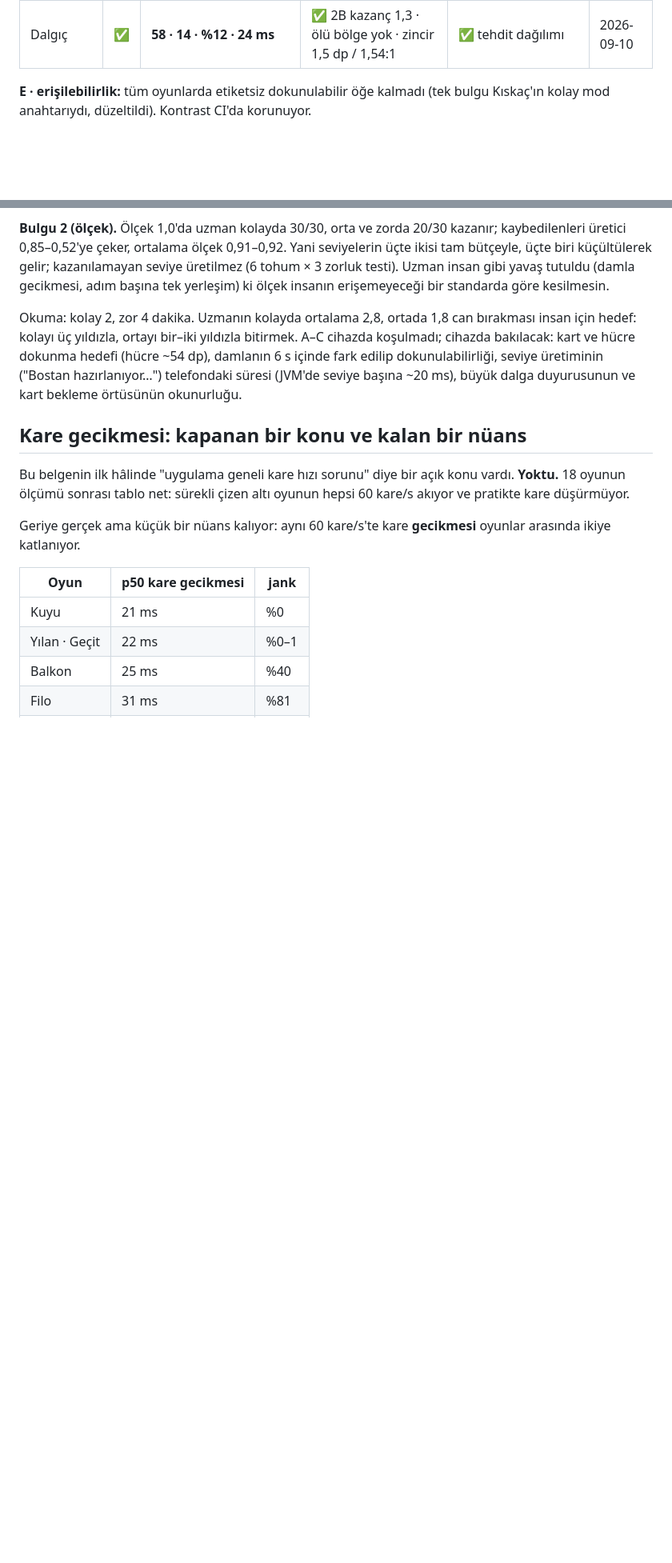
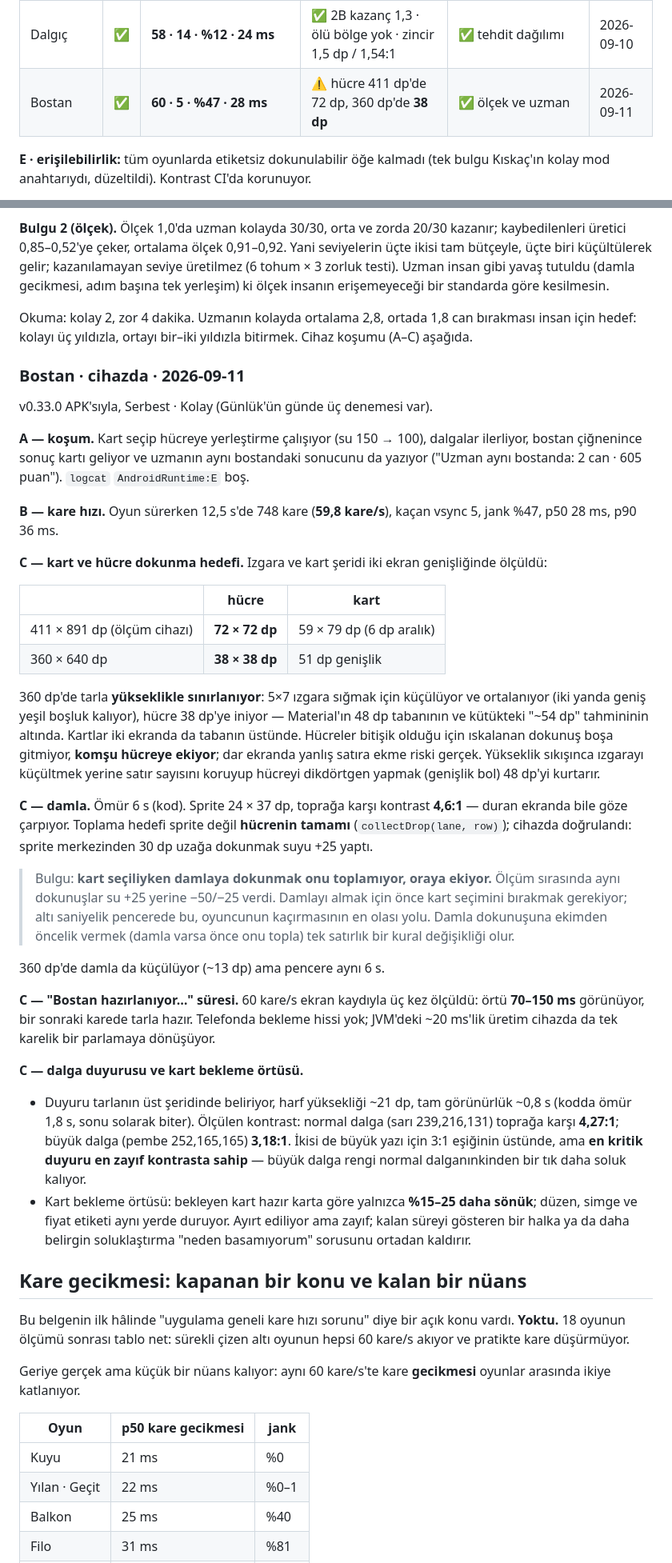
Before and after one commit to aripdcem/za, a Markdown page: docs/oyun-testi.md, 2 parts joined by grey strips. Shown at 80% size. Rendered like a GitHub page; blank space fills up the shorter version.

Commit message:
Bostan: A–C cihazda koşuldu; hücre 360 dp'de 38 dp'ye iniyor
Dokunma hedefi: 411 dp'de hücre 72×72 dp ve kart 59×79 dp, ama 360×640 dp'de
tarla yükseklikle sınırlanıp ızgara küçülüyor ve hücre 38×38 dp'ye iniyor —
48 dp tabanının ve kütükteki ~54 dp tahmininin altında. Hücreler bitişik
olduğu için ıskalanan dokunuş komşu hücreye ekiyor.

Damla: ömür 6 s, sprite 24×37 dp, toprakla kontrast 4,6:1; toplama hedefi
sprite değil hücrenin tamamı (30 dp uzaktan dokunuş +25 su verdi). Ama kart
seçiliyken aynı dokunuş damlayı toplamak yerine ekim yapıyor — altı saniyelik
pencerede kaçırmanın en olası yolu bu.

"Bostan hazırlanıyor…": ekran kaydında 70–150 ms, bekleme hissi yok.

Duyuru: harf ~21 dp, tam görünürlük ~0,8 s; normal dalga 4,27:1, büyük dalga
3,18:1 — en kritik duyurunun kontrastı en düşük. Kart bekleme örtüsü hazır
karta göre yalnızca %15–25 sönük.

A: kartlar, yerleştirme, sonuç kartı ve uzman karşılaştırması çalışıyor,
logcat temiz. B: 59,8 kare/s, kaçan vsync 5, p50 28 ms.

Co-Authored-By: Claude Opus 5 <noreply@anthropic.com>
Claude-Session: https://claude.ai/code/session_01BY54eKGkqpw6fEbFdRk84c

```diff
--- a/docs/oyun-testi.md
+++ b/docs/oyun-testi.md
@@ -405,6 +405,7 @@ sürüm derlemesi. A: açılış/oynanış/çökme. B: 12 s pencerede kare ölç
 | Tuşe | ✅ | olay güdümlü (vuruşta 21 ms, GPU 15,5) | ✅ iki parmak 15 ms arayla da sayılıyor | ✅ Sonsuz eğrisi | 2026-09-10 |
 | Uçurtma | ✅ | **59 · 5 · %60 · 34 ms** (GPU 20 ms) | ✅ tutuşa yanıt ~100 ms · tel 2,3 dp / 8,2:1 | ✅ pilot eğrisi | 2026-09-10 |
 | Dalgıç | ✅ | **58 · 14 · %12 · 24 ms** | ✅ 2B kazanç 1,3 · ölü bölge yok · zincir 1,5 dp / 1,54:1 | ✅ tehdit dağılımı | 2026-09-10 |
+| Bostan | ✅ | **60 · 5 · %47 · 28 ms** | ⚠ hücre 411 dp'de 72 dp, 360 dp'de **38 dp** | ✅ ölçek ve uzman | 2026-09-11 |
 
 **E · erişilebilirlik:** tüm oyunlarda etiketsiz dokunulabilir öğe kalmadı
 (tek bulgu Kıskaç'ın kolay mod anahtarıydı, düzeltildi). Kontrast CI'da
@@ -1585,11 +1586,66 @@ insanın erişemeyeceği bir standarda göre kesilmesin.
 
 Okuma: kolay 2, zor 4 dakika. Uzmanın kolayda ortalama 2,8, ortada 1,8 can
 bırakması insan için hedef: kolayı üç yıldızla, ortayı bir–iki yıldızla
-bitirmek. A–C cihazda koşulmadı; cihazda bakılacak: kart ve hücre dokunma
-hedefi (hücre ~54 dp), damlanın 6 s içinde fark edilip dokunulabilirliği,
-seviye üretiminin ("Bostan hazırlanıyor…") telefondaki süresi (JVM'de
-seviye başına ~20 ms), büyük dalga duyurusunun ve kart bekleme örtüsünün
-okunurluğu.
+bitirmek. Cihaz koşumu (A–C) aşağıda.
+
+### Bostan · cihazda · 2026-09-11
+
+v0.33.0 APK'sıyla, Serbest · Kolay (Günlük'ün günde üç denemesi var).
+
+**A — koşum.** Kart seçip hücreye yerleştirme çalışıyor (su 150 → 100), dalgalar
+ilerliyor, bostan çiğnenince sonuç kartı geliyor ve uzmanın aynı bostandaki
+sonucunu da yazıyor ("Uzman aynı bostanda: 2 can · 605 puan"). `logcat`
+`AndroidRuntime:E` boş.
+
+**B — kare hızı.** Oyun sürerken 12,5 s'de 748 kare (**59,8 kare/s**), kaçan
+vsync 5, jank %47, p50 28 ms, p90 36 ms.
+
+**C — kart ve hücre dokunma hedefi.** Izgara ve kart şeridi iki ekran
+genişliğinde ölçüldü:
+
+| | hücre | kart |
+| --- | --- | --- |
+| 411 × 891 dp (ölçüm cihazı) | **72 × 72 dp** | 59 × 79 dp (6 dp aralık) |
+| 360 × 640 dp | **38 × 38 dp** | 51 dp genişlik |
+
+360 dp'de tarla **yükseklikle sınırlanıyor**: 5×7 ızgara sığmak için küçülüyor
+ve ortalanıyor (iki yanda geniş yeşil boşluk kalıyor), hücre 38 dp'ye iniyor —
+Material'ın 48 dp tabanının ve kütükteki "~54 dp" tahmininin altında. Kartlar
+iki ekranda da tabanın üstünde. Hücreler bitişik olduğu için ıskalanan dokunuş
+boşa gitmiyor, **komşu hücreye ekiyor**; dar ekranda yanlış satıra ekme riski
+gerçek. Yükseklik sıkışınca ızgarayı küçültmek yerine satır sayısını koruyup
+hücreyi dikdörtgen yapmak (genişlik bol) 48 dp'yi kurtarır.
+
+**C — damla.** Ömür 6 s (kod). Sprite 24 × 37 dp, toprağa karşı kontrast
+**4,6:1** — duran ekranda bile göze çarpıyor. Toplama hedefi sprite değil
+**hücrenin tamamı** (`collectDrop(lane, row)`); cihazda doğrulandı: sprite
+merkezinden 30 dp uzağa dokunmak suyu +25 yaptı.
+
+> Bulgu: **kart seçiliyken damlaya dokunmak onu toplamıyor, oraya ekiyor.**
+> Ölçüm sırasında aynı dokunuşlar su +25 yerine −50/−25 verdi. Damlayı almak
+> için önce kart seçimini bırakmak gerekiyor; altı saniyelik pencerede bu,
+> oyuncunun kaçırmasının en olası yolu. Damla dokunuşuna ekimden öncelik
+> vermek (damla varsa önce onu topla) tek satırlık bir kural değişikliği olur.
+
+360 dp'de damla da küçülüyor (~13 dp) ama pencere aynı 6 s.
+
+**C — "Bostan hazırlanıyor…" süresi.** 60 kare/s ekran kaydıyla üç kez ölçüldü:
+örtü **70–150 ms** görünüyor, bir sonraki karede tarla hazır. Telefonda bekleme
+hissi yok; JVM'deki ~20 ms'lik üretim cihazda da tek karelik bir parlamaya
+dönüşüyor.
+
+**C — dalga duyurusu ve kart bekleme örtüsü.**
+
+- Duyuru tarlanın üst şeridinde beliriyor, harf yüksekliği ~21 dp, tam
+  görünürlük ~0,8 s (kodda ömür 1,8 s, sonu solarak biter). Ölçülen kontrast:
+  normal dalga (sarı 239,216,131) toprağa karşı **4,27:1**; büyük dalga
+  (pembe 252,165,165) **3,18:1**. İkisi de büyük yazı için 3:1 eşiğinin
+  üstünde, ama **en kritik duyuru en zayıf kontrasta sahip** — büyük dalga
+  rengi normal dalganınkinden bir tık daha soluk kalıyor.
+- Kart bekleme örtüsü: bekleyen kart hazır karta göre yalnızca **%15–25 daha
+  sönük**; düzen, simge ve fiyat etiketi aynı yerde duruyor. Ayırt ediliyor ama
+  zayıf; kalan süreyi gösteren bir halka ya da daha belirgin soluklaştırma
+  "neden basamıyorum" sorusunu ortadan kaldırır.
 
 ## Kare gecikmesi: kapanan bir konu ve kalan bir nüans
 
```
